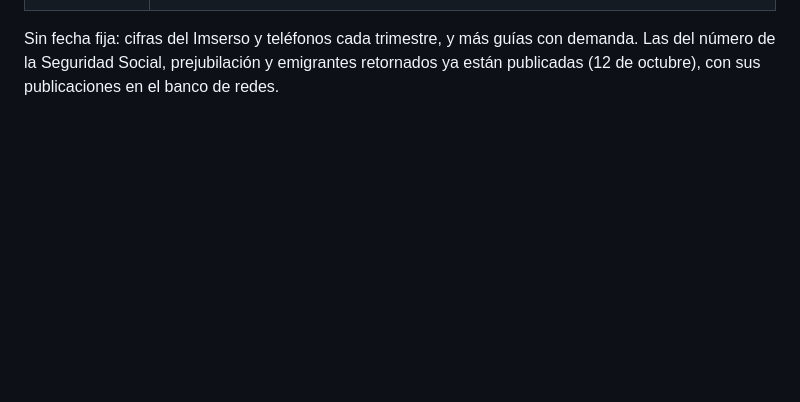
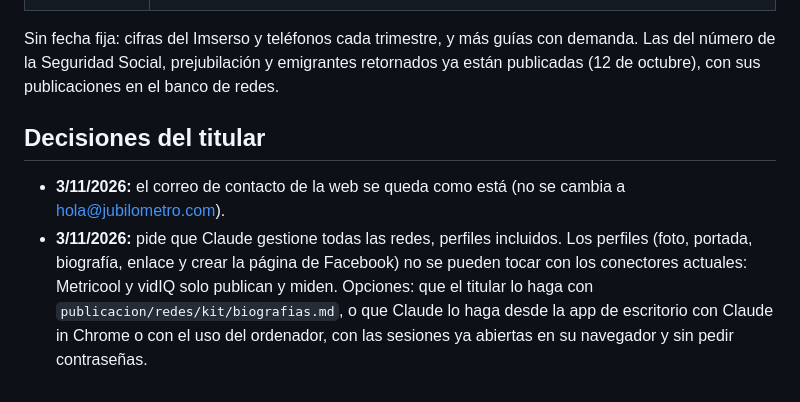
Before and after one commit to plobatoic/Jubilometro, a Markdown page: publicacion/PENDIENTES.md, the part around the change. GitHub-like rendering; blank space fills up the shorter version.

Commit message:
Pendientes: el correo de contacto no cambia y cómo se harán los perfiles
Co-Authored-By: Claude Opus 5.5 <noreply@anthropic.com>
Claude-Session: https://claude.ai/code/session_01MKVEEroLSxN4Zbyrnb7Sh7

```diff
--- a/publicacion/PENDIENTES.md
+++ b/publicacion/PENDIENTES.md
@@ -108,3 +108,8 @@ Al terminar: escribir «Paso 1 hecho» y la dirección de correo (nunca la contr
 | 1 de enero de 2027 | Gran actualización: mínimas, no contributiva, bases, títulos 2026 → 2027 y 67 años; en la portada, quitar «Novedad» de la calculadora de la subida y renovar «Ahora mismo» |
 
 Sin fecha fija: cifras del Imserso y teléfonos cada trimestre, y más guías con demanda. Las del número de la Seguridad Social, prejubilación y emigrantes retornados ya están publicadas (12 de octubre), con sus publicaciones en el banco de redes.
+
+## Decisiones del titular
+
+- **3/11/2026:** el correo de contacto de la web se queda como está (no se cambia a hola@jubilometro.com).
+- **3/11/2026:** pide que Claude gestione todas las redes, perfiles incluidos. Los perfiles (foto, portada, biografía, enlace y crear la página de Facebook) no se pueden tocar con los conectores actuales: Metricool y vidIQ solo publican y miden. Opciones: que el titular lo haga con `publicacion/redes/kit/biografias.md`, o que Claude lo haga desde la app de escritorio con Claude in Chrome o con el uso del ordenador, con las sesiones ya abiertas en su navegador y sin pedir contraseñas.
```
